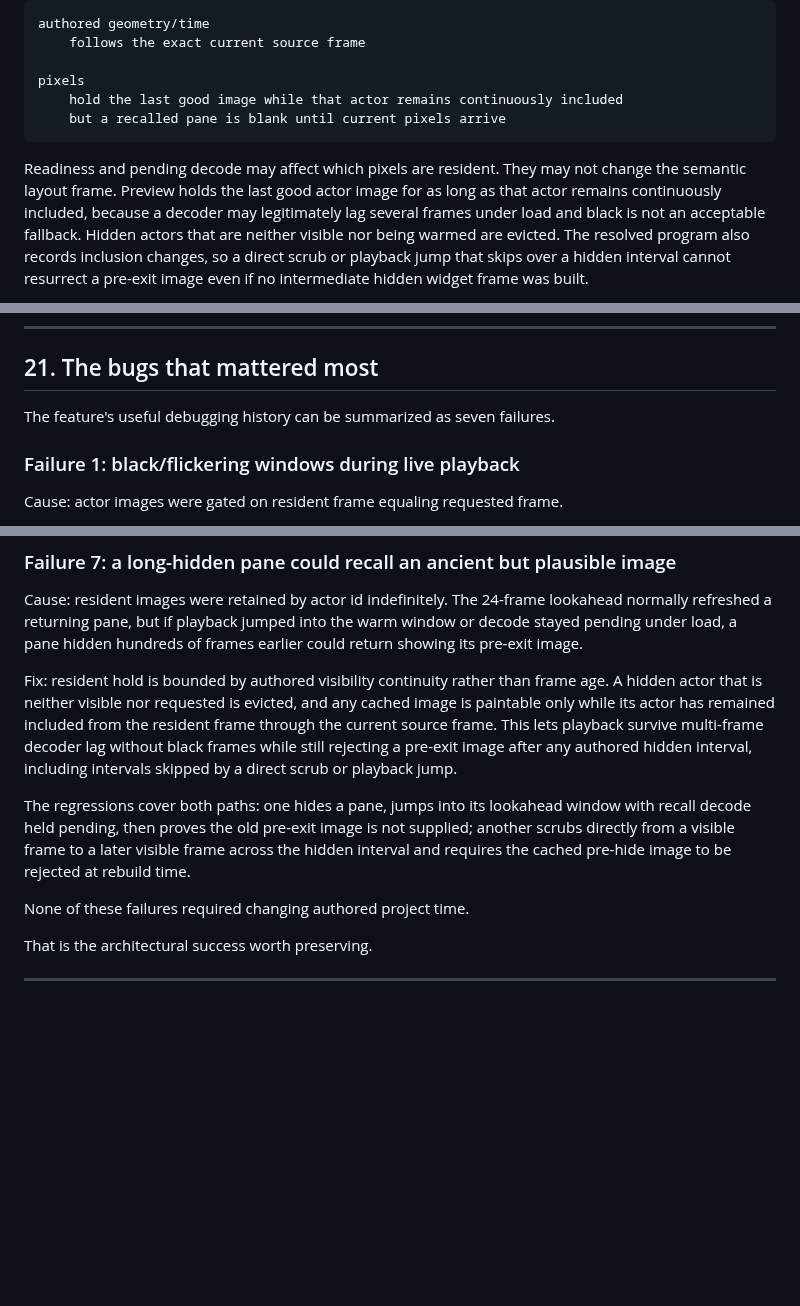
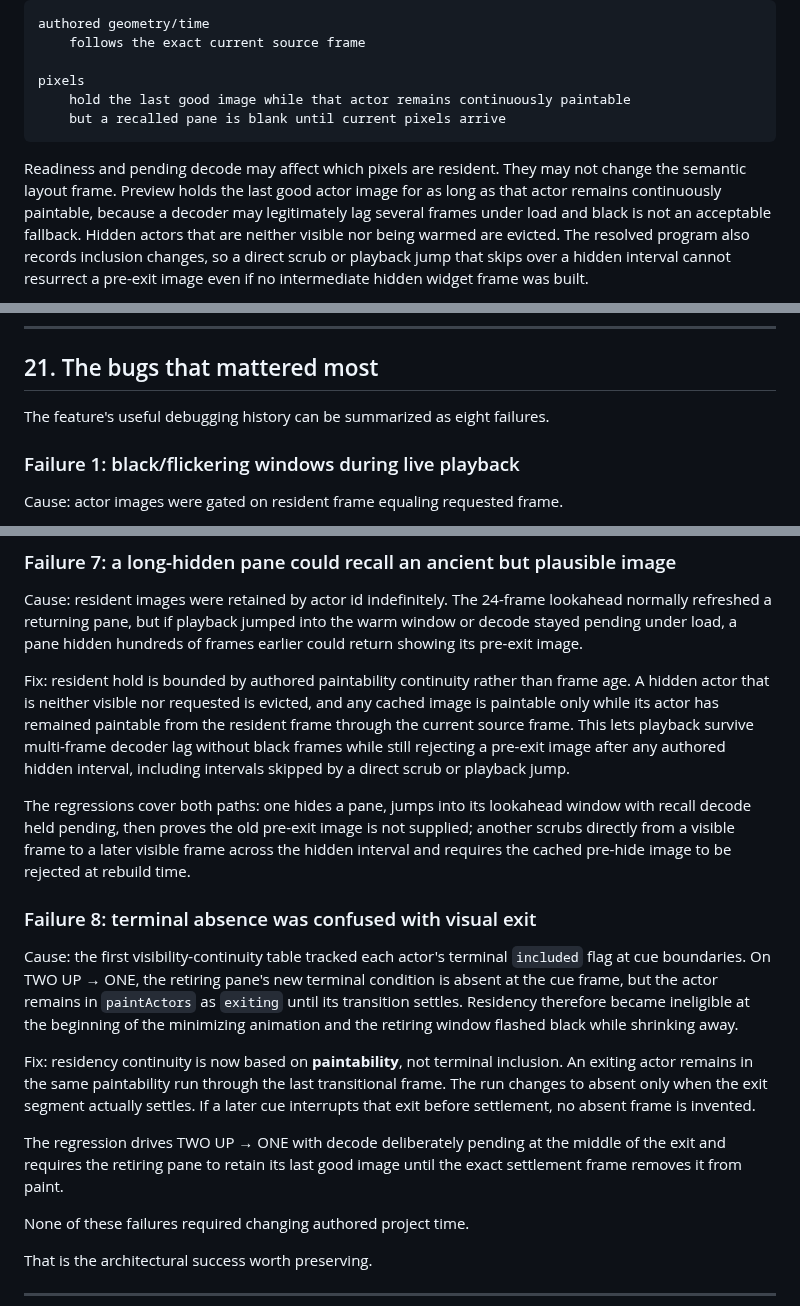
Before and after one commit to nathanfx330/R3nder-Pro, a Markdown page: docs/MOSAIC_LAYOUT_PROGRAM_JOURNEY.md, 3 parts joined by grey strips. Drawn GitHub-style; blank space fills up the shorter version.

Commit message:
Document exit-paintability residency bug

````diff
--- a/docs/MOSAIC_LAYOUT_PROGRAM_JOURNEY.md
+++ b/docs/MOSAIC_LAYOUT_PROGRAM_JOURNEY.md
@@ -544,13 +544,13 @@ authored geometry/time
     follows the exact current source frame
 
 pixels
-    hold the last good image while that actor remains continuously included
+    hold the last good image while that actor remains continuously paintable
     but a recalled pane is blank until current pixels arrive
 ```
 
 Readiness and pending decode may affect which pixels are resident. They may not
 change the semantic layout frame. Preview holds the last good actor image for
-as long as that actor remains continuously included, because a decoder may
+as long as that actor remains continuously paintable, because a decoder may
 legitimately lag several frames under load and black is not an acceptable
 fallback. Hidden actors that are neither visible nor being warmed are evicted.
 The resolved program also records inclusion changes, so a direct scrub or
@@ -864,7 +864,7 @@ There is no second layout database in the widgets.
 
 ## 21. The bugs that mattered most
 
-The feature's useful debugging history can be summarized as seven failures.
+The feature's useful debugging history can be summarized as eight failures.
 
 ### Failure 1: black/flickering windows during live playback
 
@@ -914,9 +914,9 @@ lookahead normally refreshed a returning pane, but if playback jumped into the
 warm window or decode stayed pending under load, a pane hidden hundreds of
 frames earlier could return showing its pre-exit image.
 
-Fix: resident hold is bounded by authored visibility continuity rather than
+Fix: resident hold is bounded by authored paintability continuity rather than
 frame age. A hidden actor that is neither visible nor requested is evicted, and
-any cached image is paintable only while its actor has remained included from
+any cached image is paintable only while its actor has remained paintable from
 the resident frame through the current source frame. This lets playback survive
 multi-frame decoder lag without black frames while still rejecting a pre-exit
 image after any authored hidden interval, including intervals skipped by a
@@ -927,6 +927,25 @@ window with recall decode held pending, then proves the old pre-exit image is
 not supplied; another scrubs directly from a visible frame to a later visible
 frame across the hidden interval and requires the cached pre-hide image to be
 rejected at rebuild time.
+
+### Failure 8: terminal absence was confused with visual exit
+
+Cause: the first visibility-continuity table tracked each actor's terminal
+`included` flag at cue boundaries. On TWO UP → ONE, the retiring pane's new
+terminal condition is absent at the cue frame, but the actor remains in
+`paintActors` as `exiting` until its transition settles. Residency therefore
+became ineligible at the beginning of the minimizing animation and the retiring
+window flashed black while shrinking away.
+
+Fix: residency continuity is now based on **paintability**, not terminal
+inclusion. An exiting actor remains in the same paintability run through the
+last transitional frame. The run changes to absent only when the exit segment
+actually settles. If a later cue interrupts that exit before settlement, no
+absent frame is invented.
+
+The regression drives TWO UP → ONE with decode deliberately pending at the
+middle of the exit and requires the retiring pane to retain its last good image
+until the exact settlement frame removes it from paint.
 
 None of these failures required changing authored project time.
 
````
Also changed, not shown: other parts of docs/MOSAIC_LAYOUT_PROGRAM_JOURNEY.md (+1 -1 lines).
